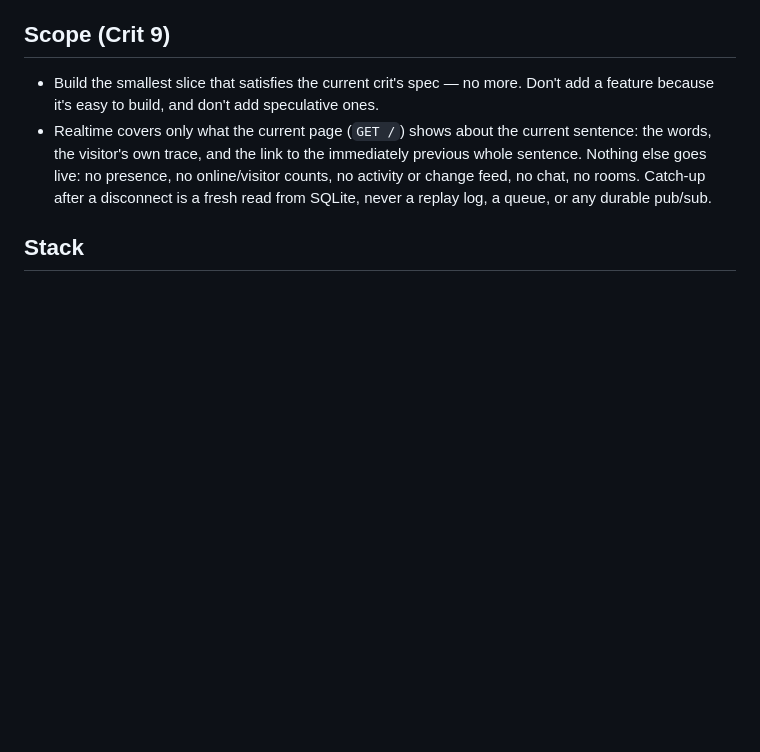
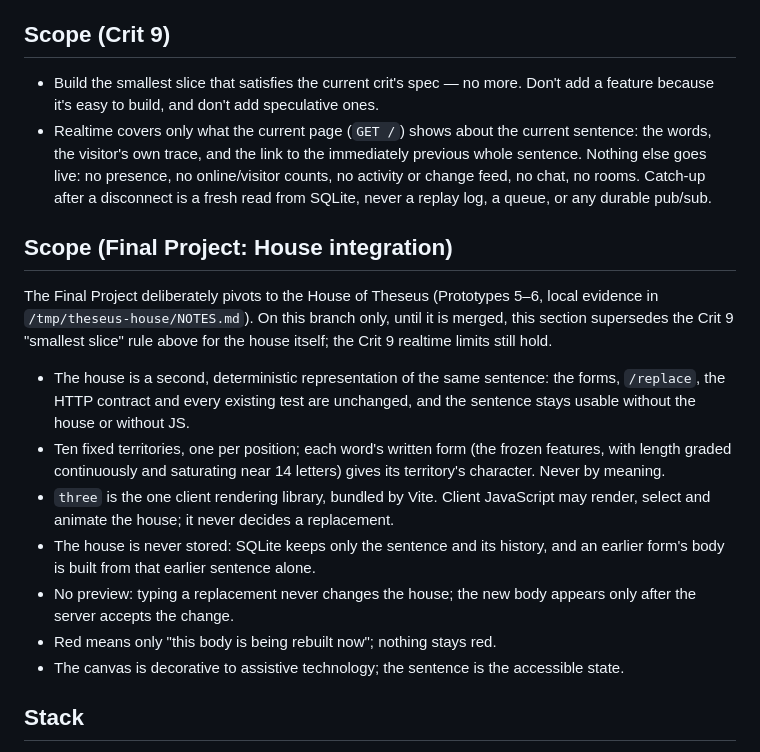
Before and after one commit to comp4020-agentic-coding-studio/comp4020-final-baizhenh884-dev, a Markdown page: CLAUDE.md, the part around the change. GitHub-like rendering; blank space fills up the shorter version.

Commit message:
docs: scope the House integration in the harness
Final Project pivot to the House of Theseus (Prototypes 5-6), recorded as a
branch-only section beside the Crit 9 scope, which stays as written.

Co-Authored-By: Claude Opus 5.5 <noreply@anthropic.com>

```diff
--- a/CLAUDE.md
+++ b/CLAUDE.md
@@ -40,6 +40,30 @@ from what `README.md` argues "good" means (see "Product contract").
   no online/visitor counts, no activity or change feed, no chat, no rooms.
   Catch-up after a disconnect is a fresh read from SQLite, never a replay
   log, a queue, or any durable pub/sub.
+
+## Scope (Final Project: House integration)
+
+The Final Project deliberately pivots to the House of Theseus (Prototypes 5–6,
+local evidence in `/tmp/theseus-house/NOTES.md`). On this branch only, until it
+is merged, this section supersedes the Crit 9 "smallest slice" rule above for
+the house itself; the Crit 9 realtime limits still hold.
+
+- The house is a second, deterministic representation of the same sentence:
+  the forms, `/replace`, the HTTP contract and every existing test are
+  unchanged, and the sentence stays usable without the house or without JS.
+- Ten fixed territories, one per position; each word's written form (the
+  frozen features, with length graded continuously and saturating near 14
+  letters) gives its territory's character. Never by meaning.
+- `three` is the one client rendering library, bundled by Vite. Client
+  JavaScript may render, select and animate the house; it never decides a
+  replacement.
+- The house is never stored: SQLite keeps only the sentence and its history,
+  and an earlier form's body is built from that earlier sentence alone.
+- No preview: typing a replacement never changes the house; the new body
+  appears only after the server accepts the change.
+- Red means only "this body is being rebuilt now"; nothing stays red.
+- The canvas is decorative to assistive technology; the sentence is the
+  accessible state.
 
 ## Stack
 
```
